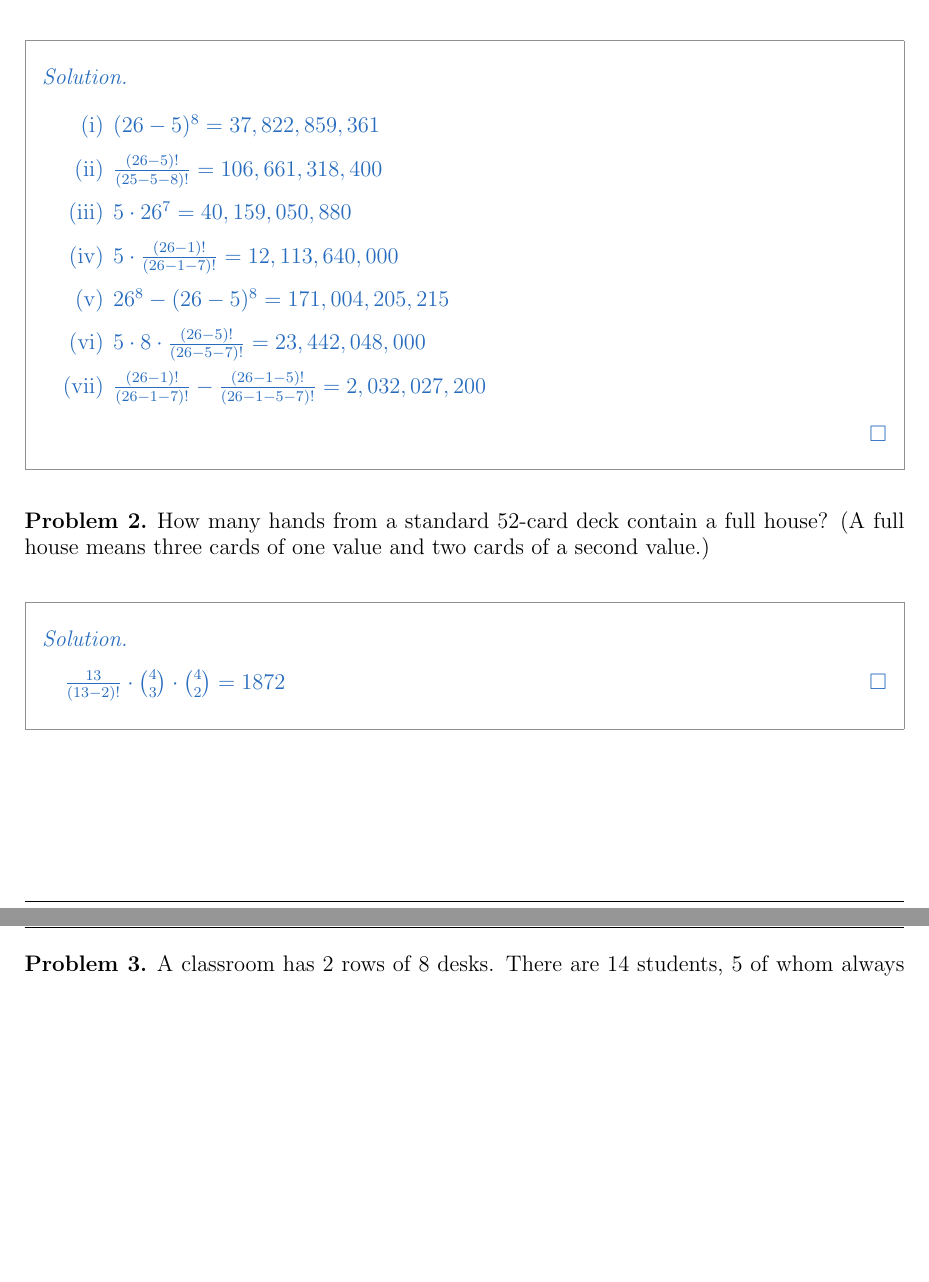
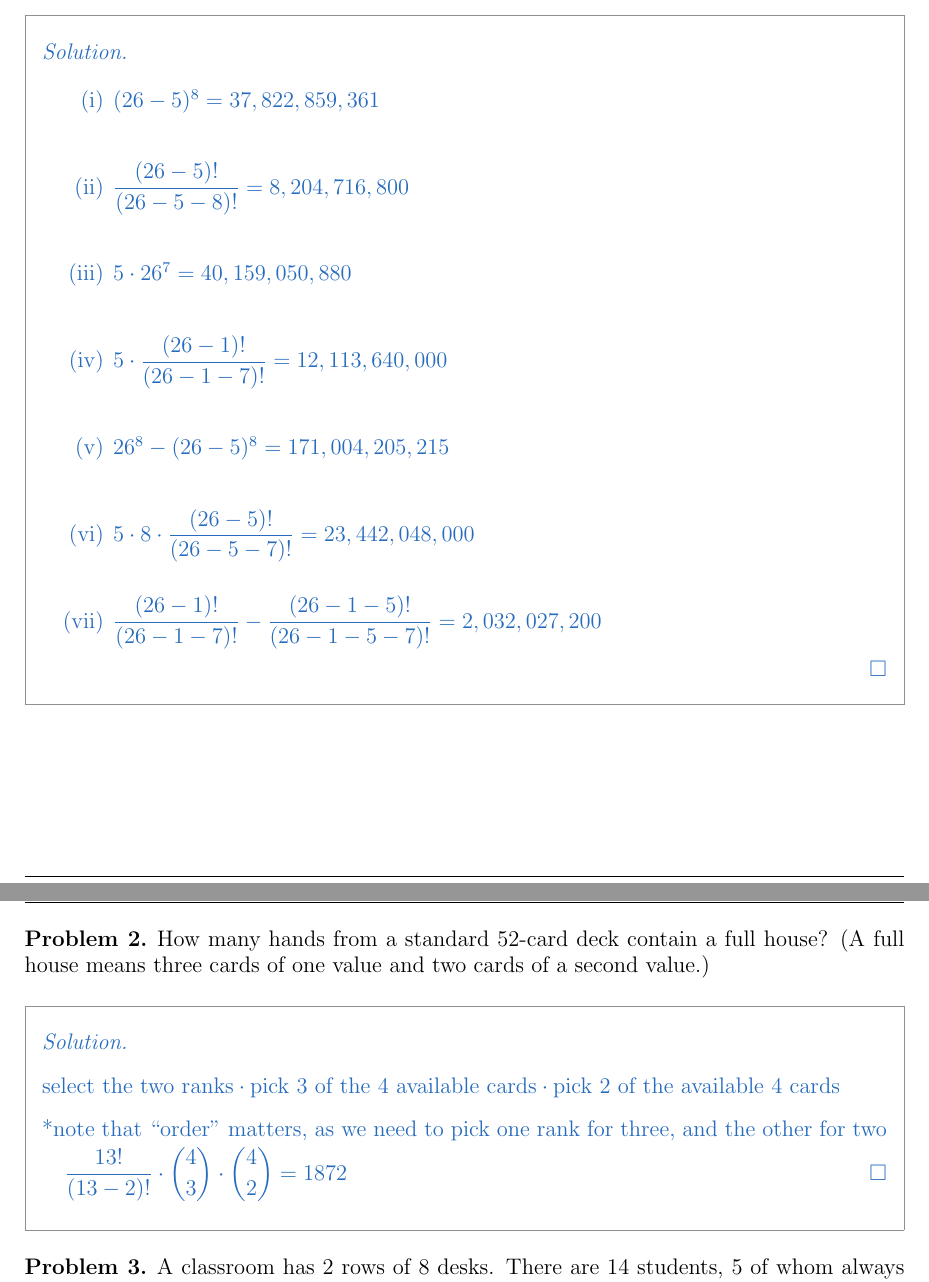
Before and after one commit to sevenwwu/latex, a LaTeX problem sheet (homework/homework_5/homework_5.tex): two parts of pages 1 and 2 of 2, joined at a grey line, cut so that both start at the same text, the shorter picture padded with empty space. Compiled offline with pdfLaTeX.

Commit message:
fixed typos, improved readability

```diff
--- a/homework/homework_5/homework_5.tex
+++ b/homework/homework_5/homework_5.tex
@@ -117,24 +117,31 @@ For these problems, you should justify your answers. You do not need to provide
 	\phantom{ }
     \begin{enumerate}
         \item $(26-5)^8 = 37,822,859,361$
-        \item $\frac{(26-5)!}{(25-5-8)!} = 106,661,318,400$
-        \item $5 \cdot 26^7 = 40,159,050,880$
-        \item $5 \cdot \frac{(26-1)!}{(26-1-7)!} = 12,113,640,000$
-        \item $26^8 - (26-5)^8 = 171,004,205,215$
-        \item $5 \cdot 8 \cdot \frac{(26-5)!}{(26-5-7)!} = 23,442,048,000$
-        \item $\frac{(26-1)!}{(26-1-7)!} - \frac{(26-1-5)!}{(26-1-5-7)!} = 2,032,027,200$
+
+		\phantom{ }
+
+        \item $\displaystyle\frac{(26-5)!}{(26-5-8)!} = 8,204,716,800$
+
+		\phantom{ }
+
+		\item $5 \cdot 26^7 = 40,159,050,880$
+
+		\phantom{ }
+
+        \item $\displaystyle5 \cdot \frac{(26-1)!}{(26-1-7)!} = 12,113,640,000$
+
+		\phantom{ }
+
+		\item $26^8 - (26-5)^8 = 171,004,205,215$
+
+		\phantom{ }
+
+		\item $\displaystyle5 \cdot 8 \cdot \frac{(26-5)!}{(26-5-7)!} = 23,442,048,000$
+
+		\phantom{ }
+
+		\item $\displaystyle\frac{(26-1)!}{(26-1-7)!} - \frac{(26-1-5)!}{(26-1-5-7)!} = 2,032,027,200$
     \end{enumerate}
-\end{soln}
-
-%%%%%%%%%%%%%%%%%%%%%%%%%%%%%%%%%%%%%%%%%%%%%%%%%%%%%%%%%%%%%%%%%%%%%%%%%%%%%%
-\begin{problem}
-	How many hands from a standard 52-card deck contain a full house? (A full house means three cards of one value and two cards of a second value.)
-\end{problem}
-
-\begin{soln}
-	\phantom{ }
-
-    $\frac{13}{(13-2)!} \cdot {4 \choose 3} \cdot {4 \choose 2} = 1872$
 \end{soln}
 
 \phantom{ }
@@ -149,6 +156,21 @@ For these problems, you should justify your answers. You do not need to provide
 
 %%%%%%%%%%%%%%%%%%%%%%%%%%%%%%%%%%%%%%%%%%%%%%%%%%%%%%%%%%%%%%%%%%%%%%%%%%%%%%
 \begin{problem}
+	How many hands from a standard 52-card deck contain a full house? (A full house means three cards of one value and two cards of a second value.)
+\end{problem}
+
+\begin{soln}
+	\phantom{ }
+
+	\noindent $\text{select the two ranks}\cdot \text{pick 3 of the 4 available cards}\cdot\text{pick 2 of the available 4 cards}$
+
+	\noindent *note that ``order'' matters, as we need to pick one rank for three, and the other for two
+
+    $\displaystyle\frac{13!}{(13-2)!} \cdot {4 \choose 3} \cdot {4 \choose 2} = 1872$
+\end{soln}
+
+%%%%%%%%%%%%%%%%%%%%%%%%%%%%%%%%%%%%%%%%%%%%%%%%%%%%%%%%%%%%%%%%%%%%%%%%%%%%%%
+\begin{problem}
 	A classroom has 2 rows of 8 desks. There are 14 students, 5 of whom always sit in the front row, and 4 of whom always sit in the back row. In how many ways can the students be seated?
 \end{problem}
 
```
Also changed, not shown: homework/homework_5/homework_5.pdf, homework/homework_5/homework_5.tex (5 more changed lines).
